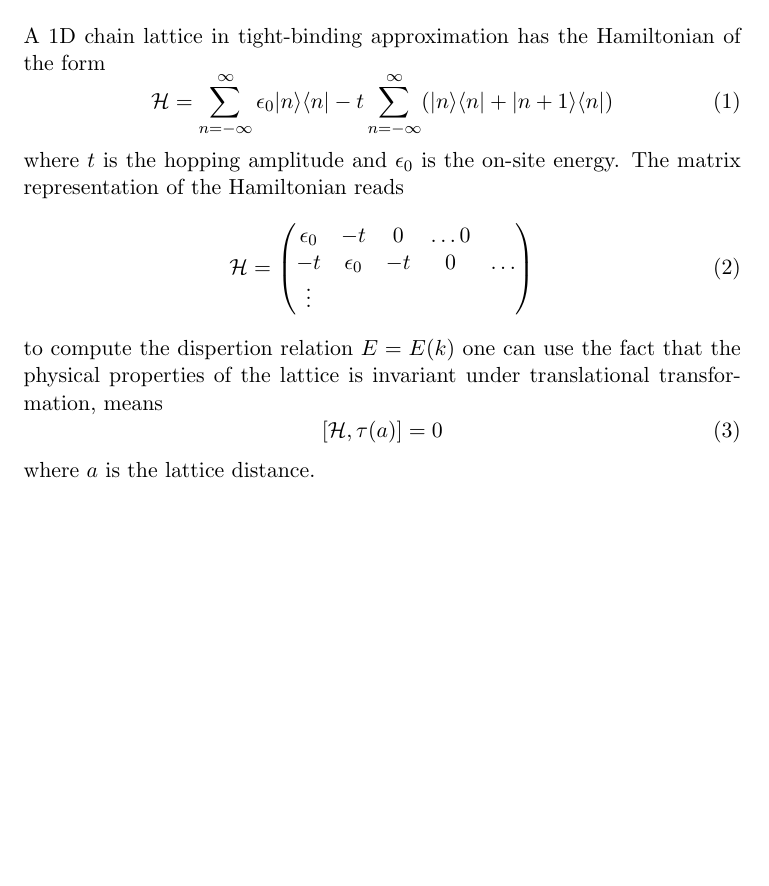
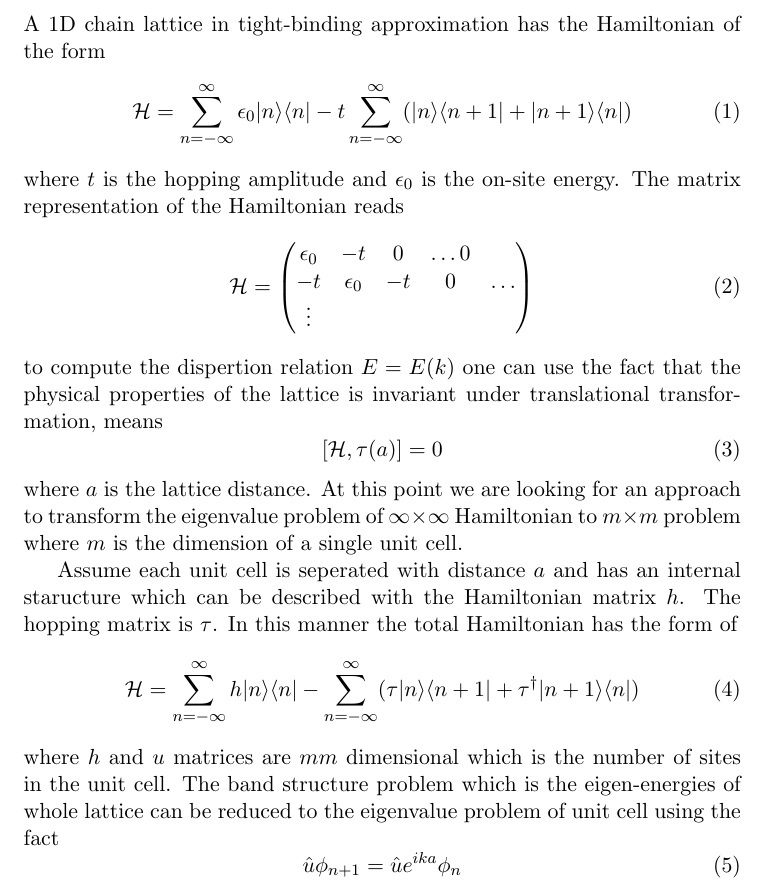
Before and after one commit to khroushan/Band_Structure, a LaTeX document (note_band_structure.tex): part of the page, cut so that both start at the same text, the shorter picture padded with empty space. Compiled offline with pdfLaTeX.

Commit message:
correct version of sq_band_structure

```diff
--- a/note_band_structure.tex
+++ b/note_band_structure.tex
@@ -17,7 +17,7 @@ A 1D chain lattice in tight-binding approximation has the
 Hamiltonian of the form
 \begin{equation}
   \hl = \sum_{n=-\infty}^{\infty} \epsilon_0 |n\rg\leg n|
-  -t\sum_{n=-\infty}^\infty (|n\rg\leg n| + |n+1\rg\leg n|)
+  -t\sum_{n=-\infty}^\infty (|n\rg\leg n+1| + |n+1\rg\leg n|)
 \end{equation}
 where $t$ is the hopping amplitude and $\ep_0$ is the
 on-site energy. The matrix representation of the Hamiltonian
@@ -36,5 +36,25 @@ invariant under translational transformation, means
 \begin{equation}
   [\hl,\tau(a)] = 0
 \end{equation}
-where $a$ is the lattice distance.
+where $a$ is the lattice distance. At this point we are
+looking for an approach to transform the eigenvalue problem
+of $\infty\times\infty$ Hamiltonian to $m\times m$ problem
+where $m$ is the dimension of a single unit cell.
+
+Assume each unit cell is seperated with distance $a$ and has
+an internal staructure which can be described with the
+Hamiltonian matrix $h$. The hopping matrix is $\tau$. In
+this manner the total Hamiltonian has the form of
+\begin{equation}
+  \hl = \sum_{n=-\infty}^{\infty} h |n\rg\leg n|
+  -\sum_{n=-\infty}^\infty (\tau|n\rg\leg n+1| + \tau^\dag|n+1\rg\leg n|)
+\end{equation}
+where $h$ and $u$ matrices are $m\time m$ dimensional which
+is the number of sites in the unit cell. The band structure
+problem which is the eigen-energies of whole lattice can be
+reduced to the eigenvalue problem of unit cell using the
+fact
+\begin{equation}
+  \hat{u}\phi_{n+1} = \hat{u} e^{ika} \phi_n
+\end{equation}
 \end{document}
```
Also changed, not shown: 1 other file.
